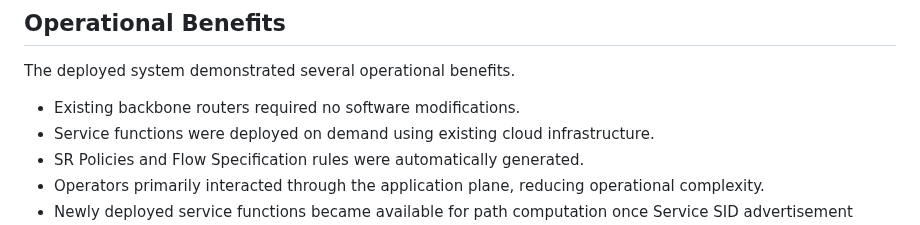
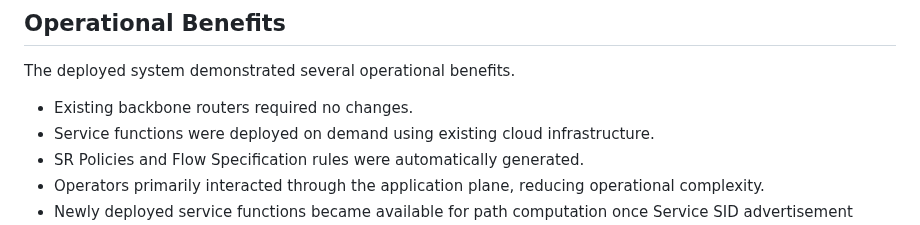
Before and after one commit to watal/draft-watal-srv6ops-srv6-sfc-deployment, a Markdown page: draft-watal-srv6ops-srv6-sfc-deployment.md, the part around the change. GitHub-like rendering.

Commit message:
chore(docs): fix

```diff
--- a/draft-watal-srv6ops-srv6-sfc-deployment.md
+++ b/draft-watal-srv6ops-srv6-sfc-deployment.md
@@ -438,7 +438,7 @@ The resulting service function chains were deployed in the forwarding plane with
 
 The deployed system demonstrated several operational benefits.
 
-* Existing backbone routers required no software modifications.
+* Existing backbone routers required no changes.
 * Service functions were deployed on demand using existing cloud infrastructure.
 * SR Policies and Flow Specification rules were automatically generated.
 * Operators primarily interacted through the application plane, reducing operational complexity.
```
